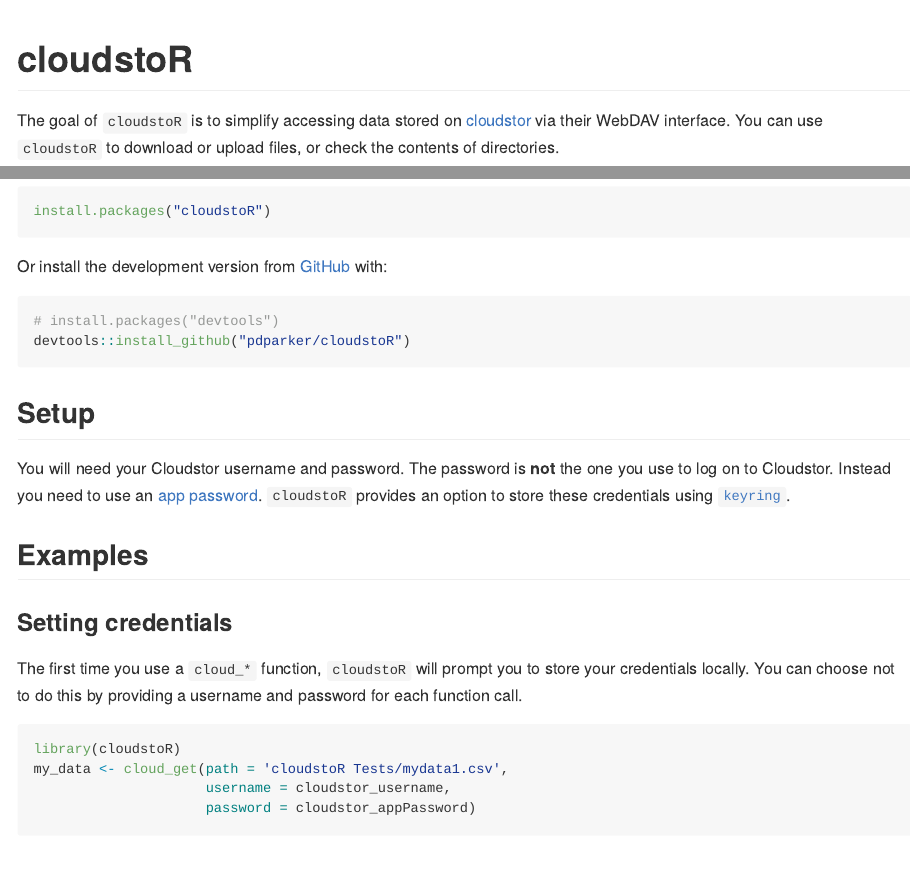
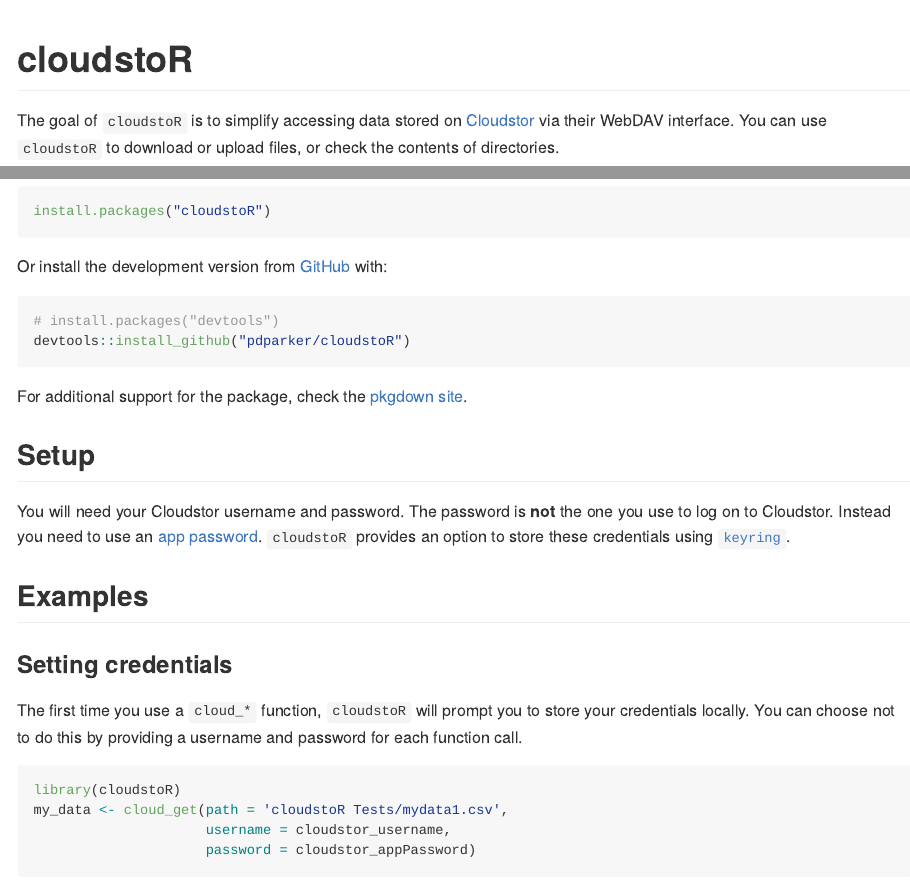
Before and after one commit to pdparker/cloudstoR, an R Markdown document (README.Rmd): the page in a window 1100 px wide, from its top, and a second part further down, joined at a grey line. Rendered offline with R 4.5, knitr and Pandoc, with nearby package versions; some code elsewhere in the file could not run offline; badge pictures from the web are left out.

Commit message:
Add pkgdown site to README

````diff
--- a/README.Rmd
+++ b/README.Rmd
@@ -23,7 +23,7 @@
 [![CRAN RStudio mirror downloads](https://cranlogs.r-pkg.org/badges/last-month/cloudstoR?color=blue)](https://r-pkg.org/pkg/cloudstoR)
 <!-- badges: end -->
 
-The goal of `cloudstoR` is to simplify accessing data stored on [cloudstor](https://cloudstor.aarnet.edu.au/) via their WebDAV interface. You can use `cloudstoR` to download or upload files, or check the contents of directories.
+The goal of `cloudstoR` is to simplify accessing data stored on [Cloudstor](https://cloudstor.aarnet.edu.au/) via their WebDAV interface. You can use `cloudstoR` to download or upload files, or check the contents of directories.
 
 ## Installation
 
@@ -39,6 +39,8 @@
 # install.packages("devtools")
 devtools::install_github("pdparker/cloudstoR")
 ```
+
+For additional support for the package, check the [pkgdown site](https://pdparker.github.io/cloudstoR/).
 
 ## Setup
 You will need your Cloudstor username and password. The password is **not** the one you use to log on to Cloudstor. Instead you need to use an [app password](https://support.aarnet.edu.au/hc/en-us/articles/236034707-How-do-I-manage-change-my-passwords-). `cloudstoR` provides an option to store these credentials using [`keyring`](https://github.com/r-lib/keyring).
````
